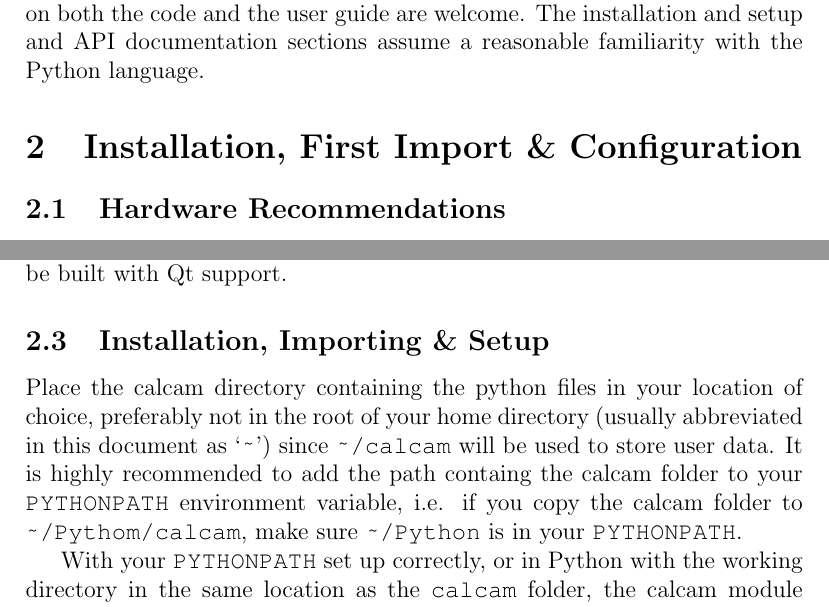
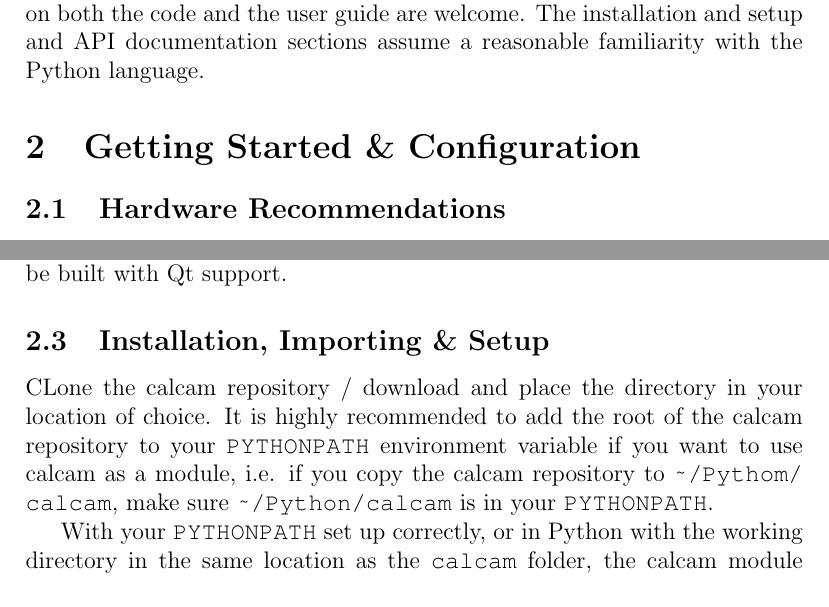
Before and after one commit to euratom-software/calcam, a LaTeX document (docs/UserGuide_Source/UserGuide.tex): two parts of pages 7 and 8 of 36, joined at a grey line, cut so that both start at the same text. Compiled offline with pdfLaTeX.

Commit message:
Small tweak to userguide text.

```diff
--- a/docs/UserGuide_Source/UserGuide.tex
+++ b/docs/UserGuide_Source/UserGuide.tex
@@ -89,7 +89,7 @@ By default, calcam functions work with display coordinates unless specified othe
 This is the initial, somewhat rough and incomplete version of the Calcam user guide, written by Scott Silburn (\url{scott.silburn@ukaea.uk}). Feedback on both the code and the user guide are welcome. The installation and setup and API documentation sections assume a reasonable familiarity with the Python language.
 
 
-\section{Installation, First Import \& Configuration}
+\section{Getting Started \& Configuration}
 
 \subsection{Hardware Recommendations}
 Since working with Calcam involves interactively working with CAD data, using a system with good OpenGL rendering performance makes the experience much more pleasent. Currently Calcam is only single-threaded, so there is no particular advantage to having more CPU cores. It is recommended to use calcam ``locally'' rather than over a remote connection or on a remote cluster, for 2 reasons: 1) From experience, OpenGL / VTK can be more tricky to get running, and 2) Performance when working with mesh data is typically not very good.
@@ -112,7 +112,7 @@ Typically, VTK is the requirement which causes the most headaches in getting Cal
 
 \subsection{Installation, Importing \& Setup}
 
-Place the calcam directory containing the python files in your location of choice, preferably not in the root of your home directory (usually abbreviated in this document as `\path{~}') since \path{~/calcam} will be used to store user data. It is highly recommended to add the path containg the calcam folder to your \code{PYTHONPATH} environment variable, i.e. if you copy the calcam folder to \path{~/Pythom/calcam}, make sure \path{~/Python} is in your \code{PYTHONPATH}.
+CLone the calcam repository / download and place the directory in your location of choice. It is highly recommended to add the root of the calcam repository to your \code{PYTHONPATH} environment variable if you want to use calcam as a module, i.e. if you copy the calcam repository to \path{~/Pythom/calcam}, make sure \path{~/Python/calcam} is in your \code{PYTHONPATH}.
 
 With your \code{PYTHONPATH} set up correctly, or in Python with the working directory in the same location as the \code{calcam} folder, the calcam module can be imported using \code{import calcam}. The first time calcam is imported by a given user, calcam will create directories for storing calibration input, calibration results and user defined code in your home directory (Usually \path{C:\users\<username>\calcam} on Windows or \path{/home/<username>} on Unix.). Once these have been created and you have checked for any warnings about missing required modules, you can move on to configuring CAD models using the templates provided (see next section).
 
```
Also changed, not shown: docs/UserGuide.pdf.
